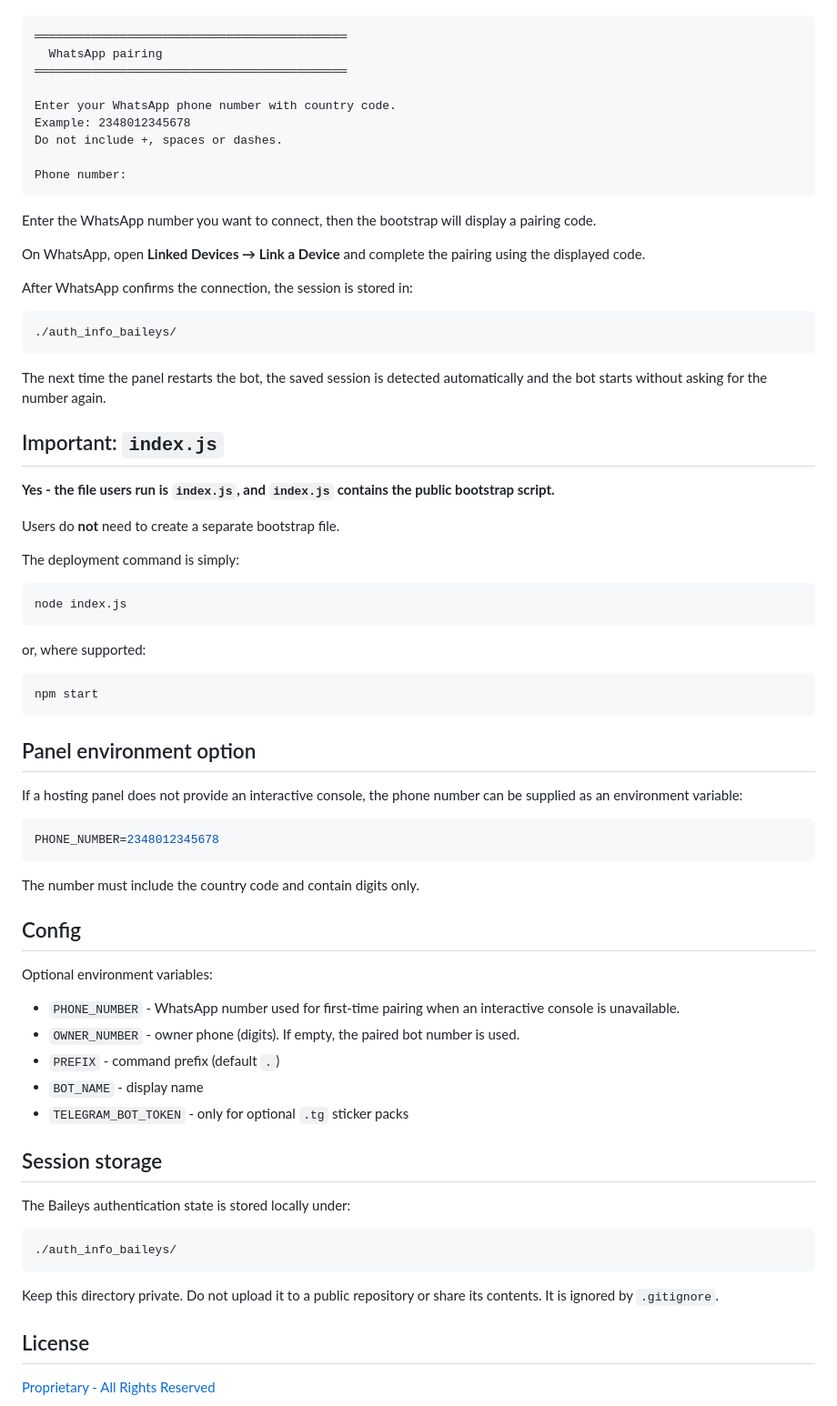
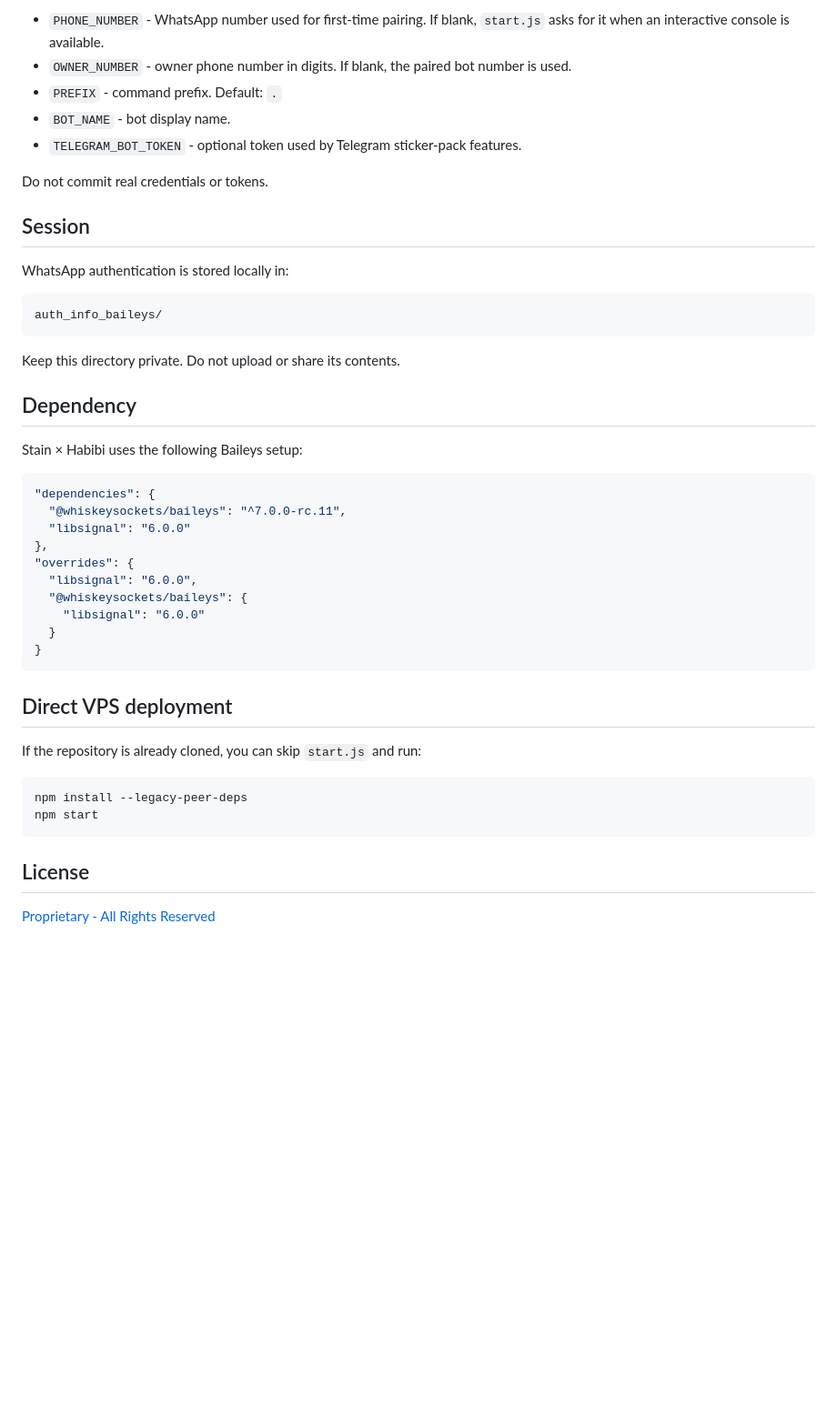
Before and after one commit to iamevanss/stain-x-habibi, a Markdown page: README.md, the part around one of its changes. Shown at 91% size. GitHub-like rendering; blank space fills up the shorter version.

````diff
--- a/README.md
+++ b/README.md
@@ -47,75 +158,46 @@ You will see:
+- `PHONE_NUMBER` - WhatsApp number used for first-time pairing. If blank, `start.js` asks for it when an interactive console is available.
+- `OWNER_NUMBER` - owner phone number in digits. If blank, the paired bot number is used.
+- `PREFIX` - command prefix. Default: `.`
+- `BOT_NAME` - bot display name.
+- `TELEGRAM_BOT_TOKEN` - optional token used by Telegram sticker-pack features.
+
+Do not commit real credentials or tokens.
+
+## Session
+
+WhatsApp authentication is stored locally in:
 
 ```text
-════════════════════════════════════════════
-  WhatsApp pairing
-════════════════════════════════════════════
-
-Enter your WhatsApp phone number with country code.
-Example: 2348012345678
-Do not include +, spaces or dashes.
-
-Phone number:
+auth_info_baileys/
 ```
 
-Enter the WhatsApp number you want to connect, then the bootstrap will display a pairing code.
+Keep this directory private. Do not upload or share its contents.
 
-On WhatsApp, open **Linked Devices → Link a Device** and complete the pairing using the displayed code.
+## Dependency
 
-After WhatsApp confirms the connection, the session is stored in:
+Stain × Habibi uses the following Baileys setup:
 
-```text
-./auth_info_baileys/
+```json
+"dependencies": {
+  "@whiskeysockets/baileys": "^7.0.0-rc.11",
+  "libsignal": "6.0.0"
+},
+"overrides": {
+  "libsignal": "6.0.0",
+  "@whiskeysockets/baileys": {
+    "libsignal": "6.0.0"
+  }
+}
 ```
 
-The next time the panel restarts the bot, the saved session is detected automatically and the bot starts without asking for the number again.
+## Direct VPS deployment
 
-## Important: `index.js`
-
-**Yes - the file users run is `index.js`, and `index.js` contains the public bootstrap script.**
-
-Users do **not** need to create a separate bootstrap file.
-
-The deployment command is simply:
+If the repository is already cloned, you can skip `start.js` and run:
 
 ```bash
-node index.js
-```
-
-or, where supported:
-
-```bash
+npm install --legacy-peer-deps
 npm start
 ```
-
-## Panel environment option
-
-If a hosting panel does not provide an interactive console, the phone number can be supplied as an environment variable:
-
-```env
-PHONE_NUMBER=2348012345678
-```
-
-The number must include the country code and contain digits only.
-
-## Config
-
-Optional environment variables:
-
-- `PHONE_NUMBER` - WhatsApp number used for first-time pairing when an interactive console is unavailable.
-- `OWNER_NUMBER` - owner phone (digits). If empty, the paired bot number is used.
-- `PREFIX` - command prefix (default `.`)
-- `BOT_NAME` - display name
-- `TELEGRAM_BOT_TOKEN` - only for optional `.tg` sticker packs
-
-## Session storage
-
-The Baileys authentication state is stored locally under:
-
-```text
-./auth_info_baileys/
-```
-
-Keep this directory private. Do not upload it to a public repository or share its contents. It is ignored by `.gitignore`.
 
 ## License
 
````
Also changed, not shown: other parts of README.md (+139 -28 lines).
